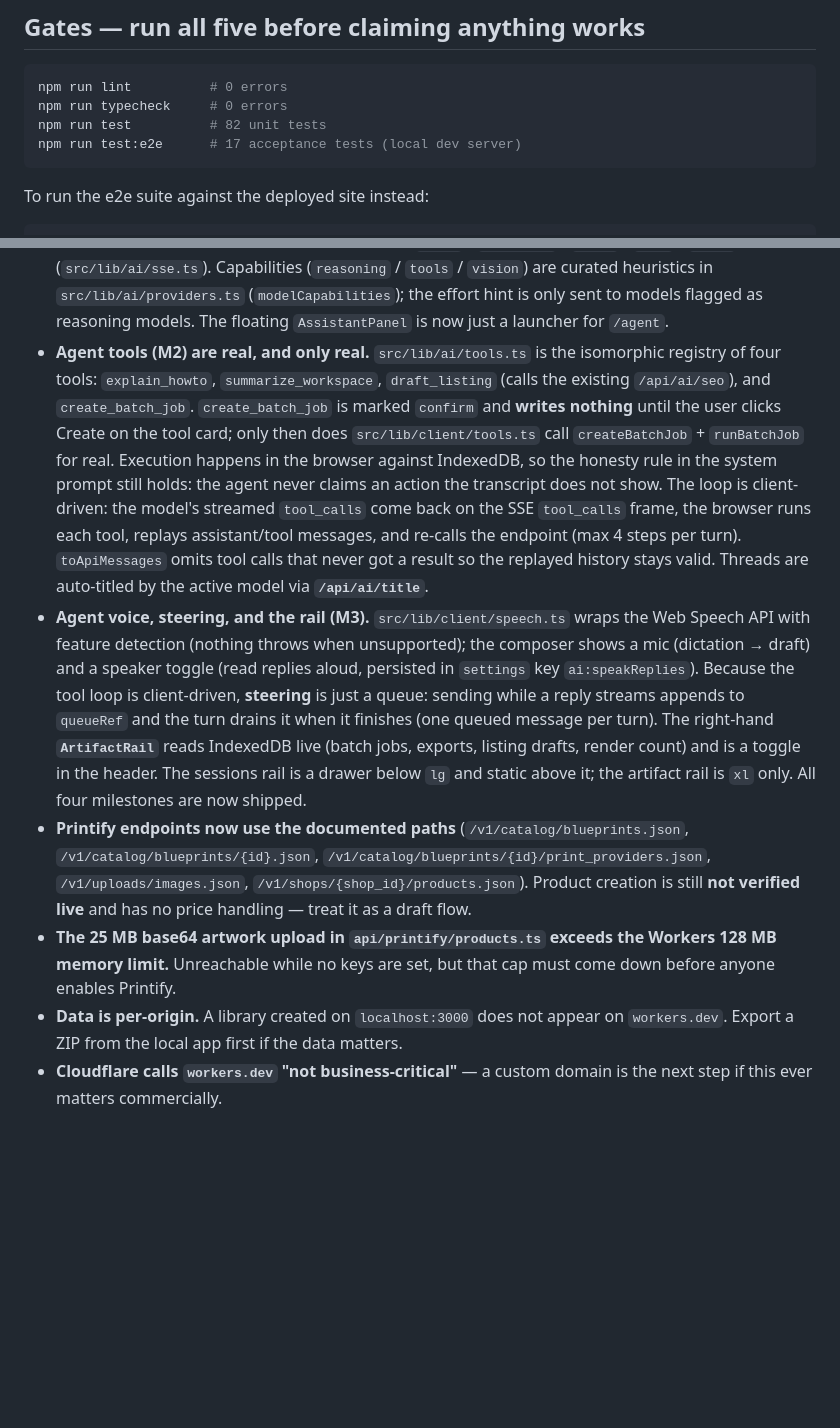
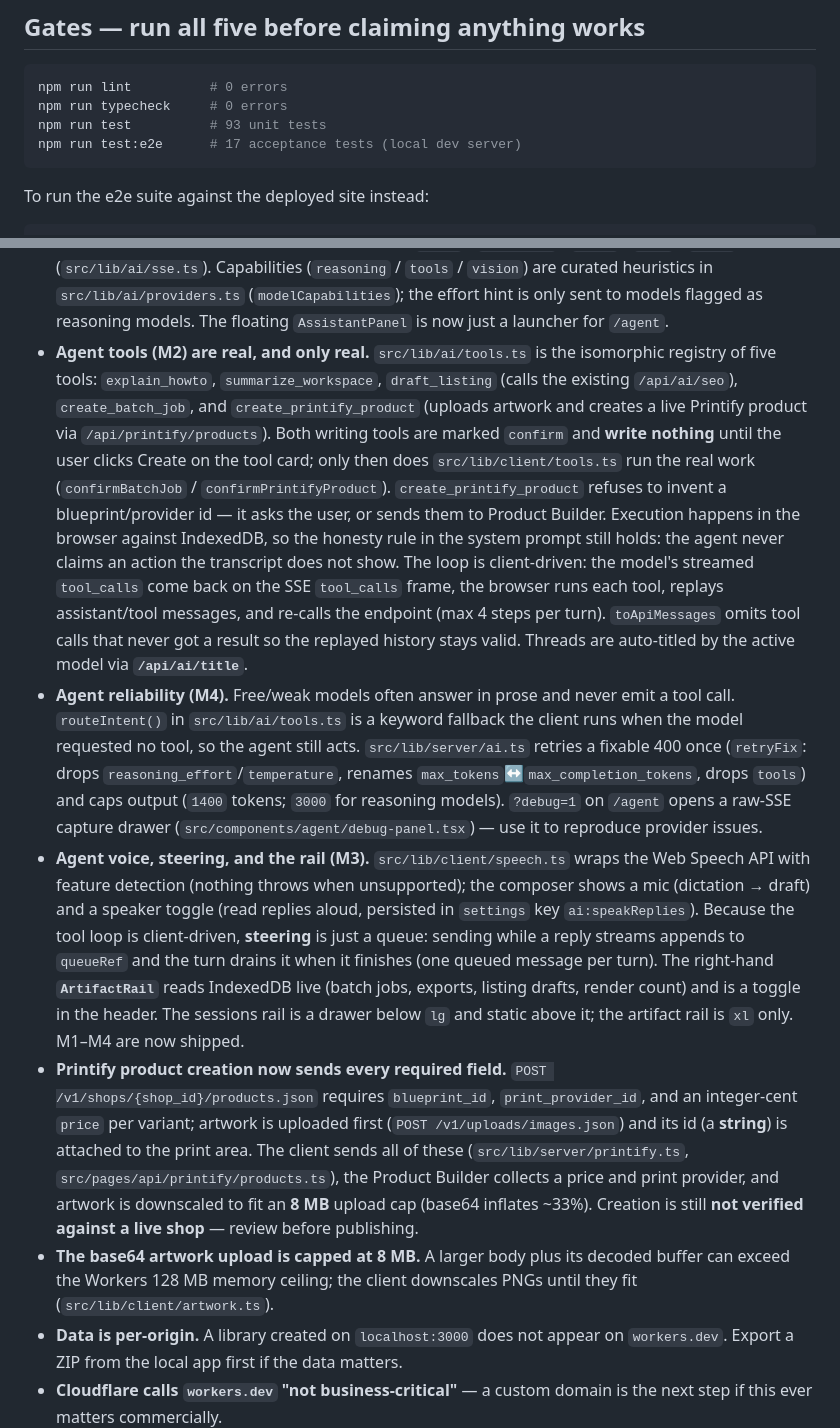
Before and after one commit to adityadino678-ai/mockup-studio-finale, a Markdown page: AGENTS.md, 2 parts joined by grey strips. GitHub-like rendering; blank space fills up the shorter version.

Commit message:
docs: record the agent reliability work and Printify product fixes
- test counts: 93 unit, 17 e2e
- document the fifth agent tool (create_printify_product) and its confirm gate
- document the intent-router fallback and the `?debug=1` capture
- replace the stale Printify gaps: required fields are sent, the artwork cap is
  8 MB, and creation is still unverified against a live shop

````diff
--- a/AGENTS.md
+++ b/AGENTS.md
@@ -44,7 +44,7 @@ Workers & Pages → `mockup-studio` → Settings → Builds → connect the repo
 ```powershell
 npm run lint          # 0 errors
 npm run typecheck     # 0 errors
-npm run test          # 82 unit tests
+npm run test          # 93 unit tests
 npm run test:e2e      # 17 acceptance tests (local dev server)
 ```
 
@@ -140,18 +140,30 @@ Both must pass. The production run has caught bugs the local run missed.
   models flagged as reasoning models. The floating `AssistantPanel` is now just a
   launcher for `/agent`.
 - **Agent tools (M2) are real, and only real.** `src/lib/ai/tools.ts` is the
-  isomorphic registry of four tools: `explain_howto`, `summarize_workspace`,
-  `draft_listing` (calls the existing `/api/ai/seo`), and `create_batch_job`.
-  `create_batch_job` is marked `confirm` and **writes nothing** until the user
-  clicks Create on the tool card; only then does `src/lib/client/tools.ts` call
-  `createBatchJob` + `runBatchJob` for real. Execution happens in the browser
-  against IndexedDB, so the honesty rule in the system prompt still holds: the
-  agent never claims an action the transcript does not show. The loop is
-  client-driven: the model's streamed `tool_calls` come back on the SSE
-  `tool_calls` frame, the browser runs each tool, replays assistant/tool messages,
-  and re-calls the endpoint (max 4 steps per turn). `toApiMessages` omits tool
-  calls that never got a result so the replayed history stays valid. Threads are
-  auto-titled by the active model via **`/api/ai/title`**.
+  isomorphic registry of five tools: `explain_howto`, `summarize_workspace`,
+  `draft_listing` (calls the existing `/api/ai/seo`), `create_batch_job`, and
+  `create_printify_product` (uploads artwork and creates a live Printify product
+  via `/api/printify/products`). Both writing tools are marked `confirm` and
+  **write nothing** until the user clicks Create on the tool card; only then does
+  `src/lib/client/tools.ts` run the real work (`confirmBatchJob` /
+  `confirmPrintifyProduct`). `create_printify_product` refuses to invent a
+  blueprint/provider id — it asks the user, or sends them to Product Builder.
+  Execution happens in the browser against IndexedDB, so the honesty rule in the
+  system prompt still holds: the agent never claims an action the transcript does
+  not show. The loop is client-driven: the model's streamed `tool_calls` come back
+  on the SSE `tool_calls` frame, the browser runs each tool, replays
+  assistant/tool messages, and re-calls the endpoint (max 4 steps per turn).
+  `toApiMessages` omits tool calls that never got a result so the replayed
+  history stays valid. Threads are auto-titled by the active model via
+  **`/api/ai/title`**.
+- **Agent reliability (M4).** Free/weak models often answer in prose and never
+  emit a tool call. `routeIntent()` in `src/lib/ai/tools.ts` is a keyword fallback
+  the client runs when the model requested no tool, so the agent still acts.
+  `src/lib/server/ai.ts` retries a fixable 400 once (`retryFix`: drops
+  `reasoning_effort`/`temperature`, renames `max_tokens`↔`max_completion_tokens`,
+  drops `tools`) and caps output (`1400` tokens; `3000` for reasoning models).
+  `?debug=1` on `/agent` opens a raw-SSE capture drawer
+  (`src/components/agent/debug-panel.tsx`) — use it to reproduce provider issues.
 - **Agent voice, steering, and the rail (M3).** `src/lib/client/speech.ts` wraps the
   Web Speech API with feature detection (nothing throws when unsupported); the
   composer shows a mic (dictation → draft) and a speaker toggle (read replies
@@ -161,14 +173,18 @@ Both must pass. The production run has caught bugs the local run missed.
   turn). The right-hand **`ArtifactRail`** reads IndexedDB live (batch jobs,
   exports, listing drafts, render count) and is a toggle in the header. The
   sessions rail is a drawer below `lg` and static above it; the artifact rail is
-  `xl` only. All four milestones are now shipped.
-- **Printify endpoints now use the documented paths** (`/v1/catalog/blueprints.json`,
-  `/v1/catalog/blueprints/{id}.json`, `/v1/catalog/blueprints/{id}/print_providers.json`,
-  `/v1/uploads/images.json`, `/v1/shops/{shop_id}/products.json`). Product creation
-  is still **not verified live** and has no price handling — treat it as a draft flow.
-- **The 25 MB base64 artwork upload in `api/printify/products.ts` exceeds the
-  Workers 128 MB memory limit.** Unreachable while no keys are set, but that cap
-  must come down before anyone enables Printify.
+  `xl` only. M1–M4 are now shipped.
+- **Printify product creation now sends every required field.** `POST /v1/shops/{shop_id}/products.json`
+  requires `blueprint_id`, `print_provider_id`, and an integer-cent `price` per
+  variant; artwork is uploaded first (`POST /v1/uploads/images.json`) and its id
+  (a **string**) is attached to the print area. The client sends all of these
+  (`src/lib/server/printify.ts`, `src/pages/api/printify/products.ts`), the
+  Product Builder collects a price and print provider, and artwork is downscaled
+  to fit an **8 MB** upload cap (base64 inflates ~33%). Creation is still **not
+  verified against a live shop** — review before publishing.
+- **The base64 artwork upload is capped at 8 MB.** A larger body plus its decoded
+  buffer can exceed the Workers 128 MB memory ceiling; the client downscales PNGs
+  until they fit (`src/lib/client/artwork.ts`).
 - **Data is per-origin.** A library created on `localhost:3000` does not appear on
   `workers.dev`. Export a ZIP from the local app first if the data matters.
 - **Cloudflare calls `workers.dev` "not business-critical"** — a custom domain is
````
Also changed, not shown: README.md (+4 -4 lines).
